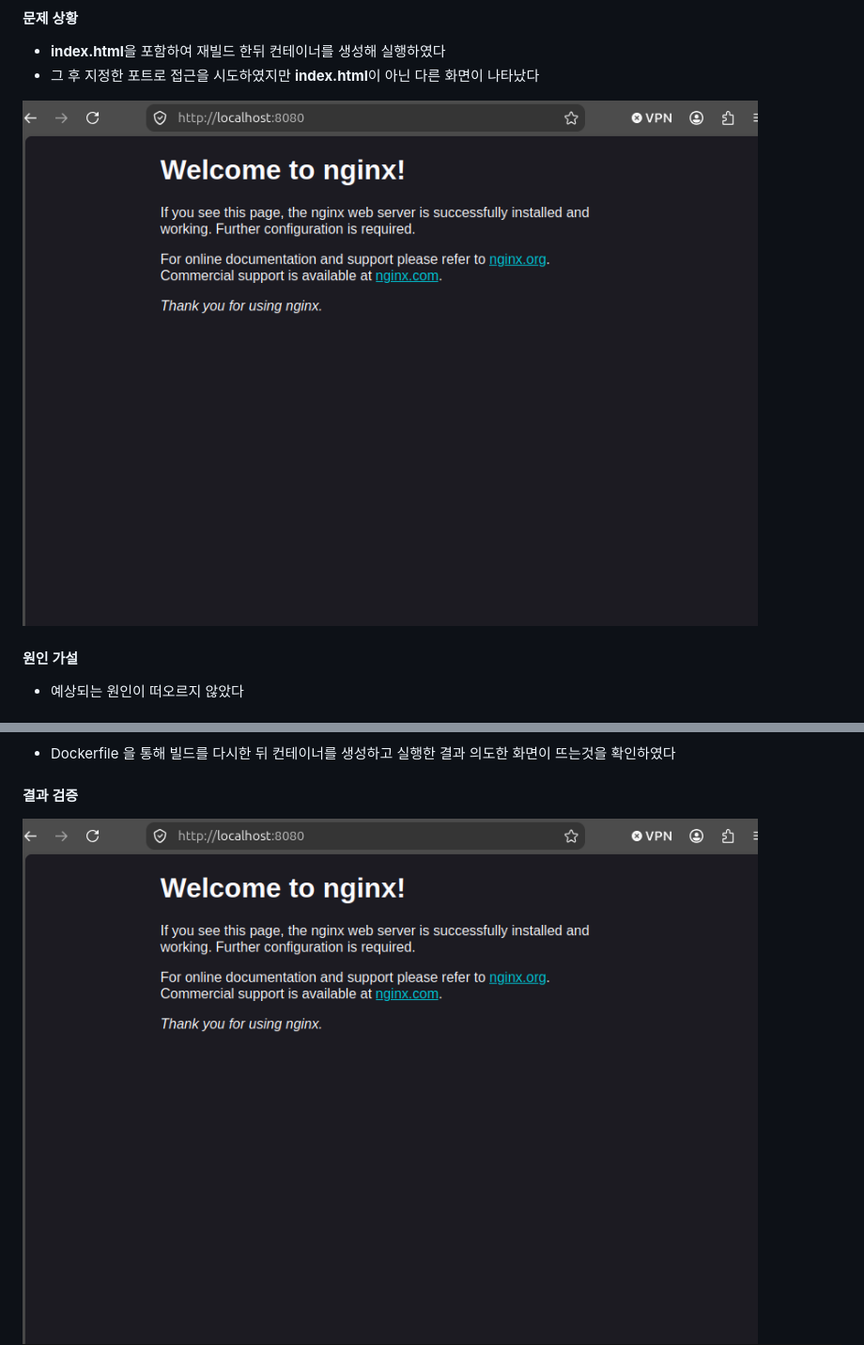
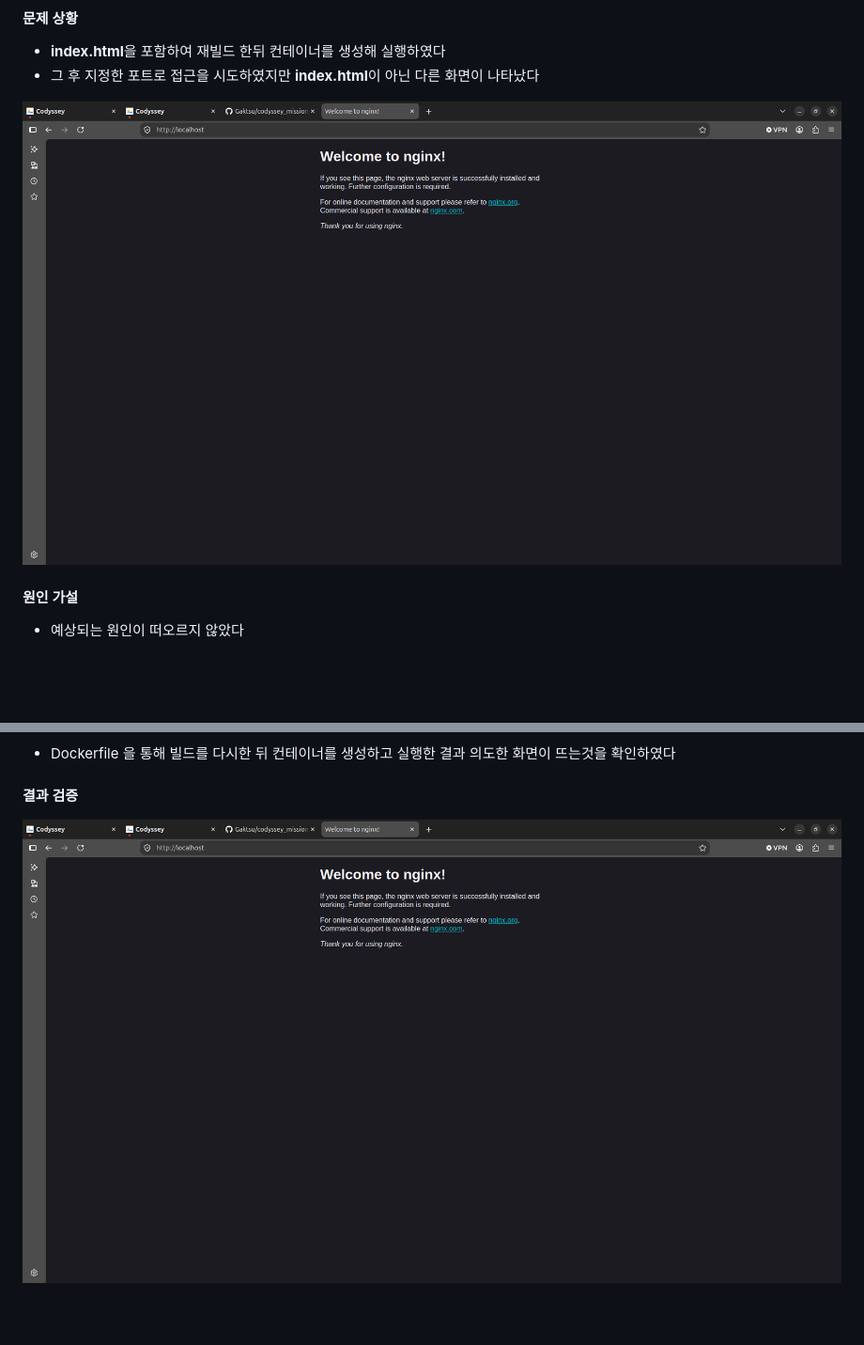
Before and after one commit to Gaktsu/codyssey_mission_1, a Markdown page: docs/troubleshooting.md, 2 parts joined by grey strips. Shown at 94% size. Rendered like a GitHub page; pictures changed too: images/trouble_shooting/Nginx 기본 화면.png (deleted), images/trouble_shooting/nginx 기본 화면.png (added); blank space fills up the shorter version.

```diff
--- a/docs/troubleshooting.md
+++ b/docs/troubleshooting.md
@@ -45,7 +45,7 @@
 - **index.html**을 포함하여 재빌드 한뒤 컨테이너를 생성해 실행하였다
 - 그 후 지정한 포트로 접근을 시도하였지만 **index.html**이 아닌 다른 화면이 나타났다
 
-![Nginx 기본 화면](../images/trouble_shooting/Nginx%20기본%20화면.png)
+![Nginx 기본 화면](../images/trouble_shooting/nginx%20기본%20화면.png)
 
 #### 원인 가설
 
@@ -88,5 +88,5 @@ server {
 
 #### 결과 검증
 
-![nginx 기본 화면](../images/trouble_shooting/Nginx%20기본%20화면.png)
+![nginx 기본 화면](../images/trouble_shooting/nginx%20기본%20화면.png)
 ![정상적으로 나온 화면](../images/trouble_shooting/정상적으로%20나온%20화면.png)
```
Also changed, not shown: docs/dockerfile-port.md (+1 -1 lines), docs/storage.md (+1 -1 lines).
